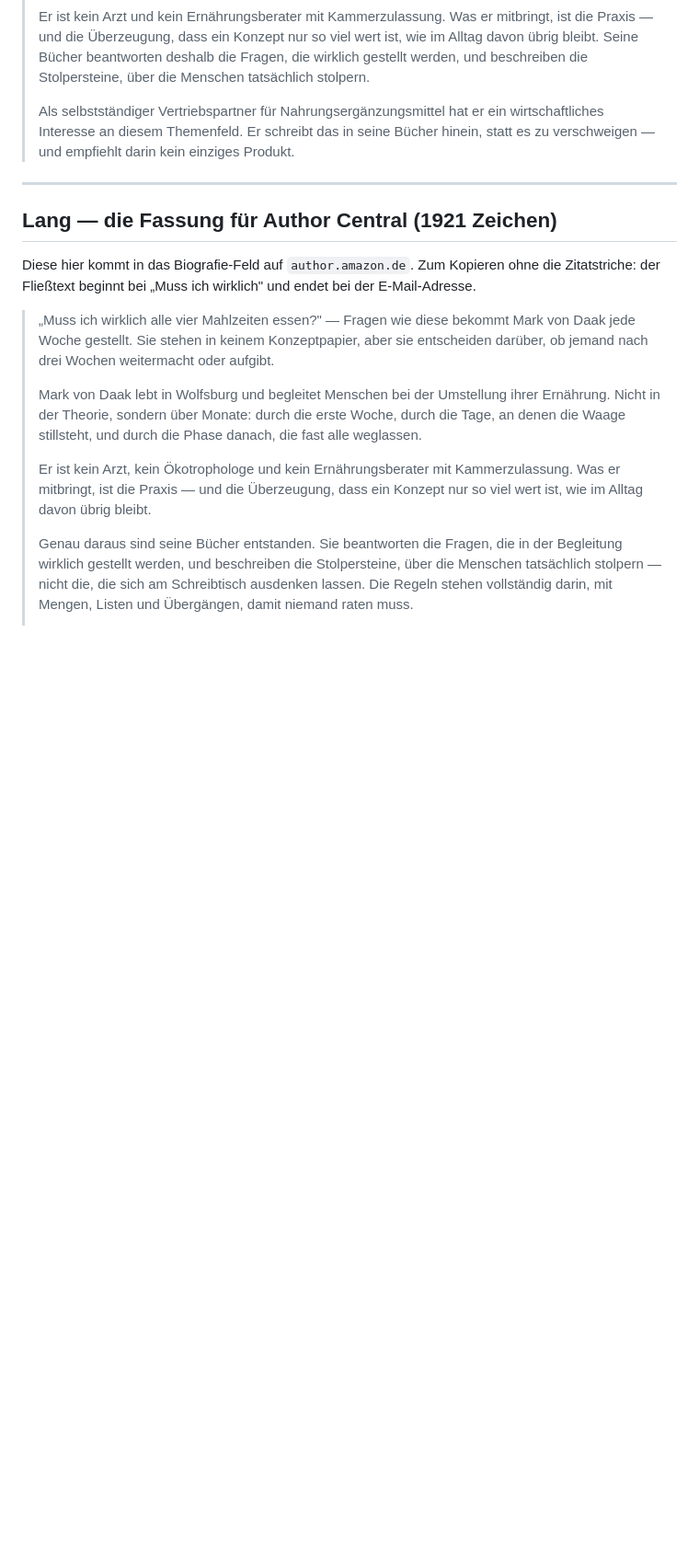
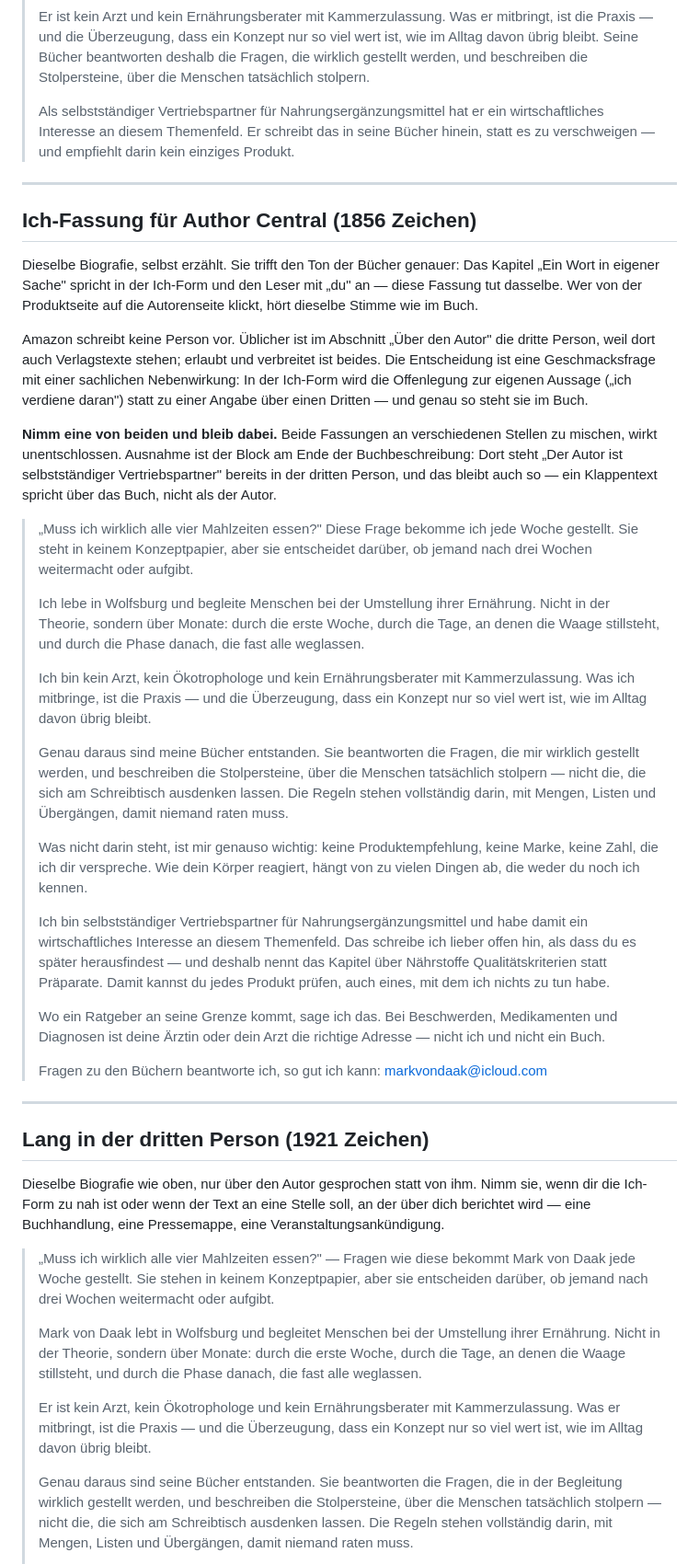
Before and after one commit to markvondaak-byte/Mark-von-Daak, a Markdown page: autorenbiografie.md, the part around one of its changes. Shown at 92% size. Drawn GitHub-style; blank space fills up the shorter version.

Commit message:
Ich-Fassung der Biografie für Author Central
Die dritte Person passt zum Klappentext, nicht zur Autorenseite. Das Kapitel
"Ein Wort in eigener Sache" spricht in der Ich-Form und den Leser mit "du" an
— wer von der Produktseite weiterklickt, sollte dieselbe Stimme hören.

Die Ich-Fassung ist jetzt die empfohlene für Author Central, die dritte Person
bleibt für Pressemappe und Buchhandel daneben stehen. Der Block am Ende der
Buchbeschreibung bleibt in der dritten Person: Ein Klappentext spricht über
das Buch, nicht als der Autor.

Nebenbei: In der Ich-Form wird die Offenlegung zur eigenen Aussage statt zu
einer Angabe über einen Dritten — genau so steht sie im Buch.

Co-Authored-By: Claude Opus 5 <noreply@anthropic.com>
Claude-Session: https://claude.ai/code/session_017gY5cJY3LqHKKtsJDJP9if

```diff
--- a/autorenbiografie.md
+++ b/autorenbiografie.md
@@ -105,11 +106,69 @@ die auf dem Umschlag steht.
 
 ---
 
-## Lang — die Fassung für Author Central (1921 Zeichen)
+## Ich-Fassung für Author Central (1856 Zeichen)
 
-Diese hier kommt in das Biografie-Feld auf `author.amazon.de`. Zum Kopieren
-ohne die Zitatstriche: der Fließtext beginnt bei „Muss ich wirklich" und endet
-bei der E-Mail-Adresse.
+Dieselbe Biografie, selbst erzählt. Sie trifft den Ton der Bücher genauer: Das
+Kapitel „Ein Wort in eigener Sache" spricht in der Ich-Form und den Leser mit
+„du" an — diese Fassung tut dasselbe. Wer von der Produktseite auf die
+Autorenseite klickt, hört dieselbe Stimme wie im Buch.
+
+Amazon schreibt keine Person vor. Üblicher ist im Abschnitt „Über den Autor"
+die dritte Person, weil dort auch Verlagstexte stehen; erlaubt und verbreitet
+ist beides. Die Entscheidung ist eine Geschmacksfrage mit einer sachlichen
+Nebenwirkung: In der Ich-Form wird die Offenlegung zur eigenen Aussage
+(„ich verdiene daran") statt zu einer Angabe über einen Dritten — und genau so
+steht sie im Buch.
+
+**Nimm eine von beiden und bleib dabei.** Beide Fassungen an verschiedenen
+Stellen zu mischen, wirkt unentschlossen. Ausnahme ist der Block am Ende der
+Buchbeschreibung: Dort steht „Der Autor ist selbstständiger Vertriebspartner"
+bereits in der dritten Person, und das bleibt auch so — ein Klappentext
+spricht über das Buch, nicht als der Autor.
+
+> „Muss ich wirklich alle vier Mahlzeiten essen?" Diese Frage bekomme ich jede
+> Woche gestellt. Sie steht in keinem Konzeptpapier, aber sie entscheidet
+> darüber, ob jemand nach drei Wochen weitermacht oder aufgibt.
+>
+> Ich lebe in Wolfsburg und begleite Menschen bei der Umstellung ihrer
+> Ernährung. Nicht in der Theorie, sondern über Monate: durch die erste Woche,
+> durch die Tage, an denen die Waage stillsteht, und durch die Phase danach,
+> die fast alle weglassen.
+>
+> Ich bin kein Arzt, kein Ökotrophologe und kein Ernährungsberater mit
+> Kammerzulassung. Was ich mitbringe, ist die Praxis — und die Überzeugung,
+> dass ein Konzept nur so viel wert ist, wie im Alltag davon übrig bleibt.
+>
+> Genau daraus sind meine Bücher entstanden. Sie beantworten die Fragen, die
+> mir wirklich gestellt werden, und beschreiben die Stolpersteine, über die
+> Menschen tatsächlich stolpern — nicht die, die sich am Schreibtisch ausdenken
+> lassen. Die Regeln stehen vollständig darin, mit Mengen, Listen und
+> Übergängen, damit niemand raten muss.
+>
+> Was nicht darin steht, ist mir genauso wichtig: keine Produktempfehlung,
+> keine Marke, keine Zahl, die ich dir verspreche. Wie dein Körper reagiert,
+> hängt von zu vielen Dingen ab, die weder du noch ich kennen.
+>
+> Ich bin selbstständiger Vertriebspartner für Nahrungsergänzungsmittel und
+> habe damit ein wirtschaftliches Interesse an diesem Themenfeld. Das schreibe
+> ich lieber offen hin, als dass du es später herausfindest — und deshalb nennt
+> das Kapitel über Nährstoffe Qualitätskriterien statt Präparate. Damit kannst
+> du jedes Produkt prüfen, auch eines, mit dem ich nichts zu tun habe.
+>
+> Wo ein Ratgeber an seine Grenze kommt, sage ich das. Bei Beschwerden,
+> Medikamenten und Diagnosen ist deine Ärztin oder dein Arzt die richtige
+> Adresse — nicht ich und nicht ein Buch.
+>
+> Fragen zu den Büchern beantworte ich, so gut ich kann: markvondaak@icloud.com
+
+---
+
+## Lang in der dritten Person (1921 Zeichen)
+
+Dieselbe Biografie wie oben, nur über den Autor gesprochen statt von ihm.
+Nimm sie, wenn dir die Ich-Form zu nah ist oder wenn der Text an eine Stelle
+soll, an der über dich berichtet wird — eine Buchhandlung, eine Pressemappe,
+eine Veranstaltungsankündigung.
 
 > „Muss ich wirklich alle vier Mahlzeiten essen?" — Fragen wie diese bekommt
 > Mark von Daak jede Woche gestellt. Sie stehen in keinem Konzeptpapier, aber
```
Also changed, not shown: other parts of autorenbiografie.md (+7 -6 lines).
